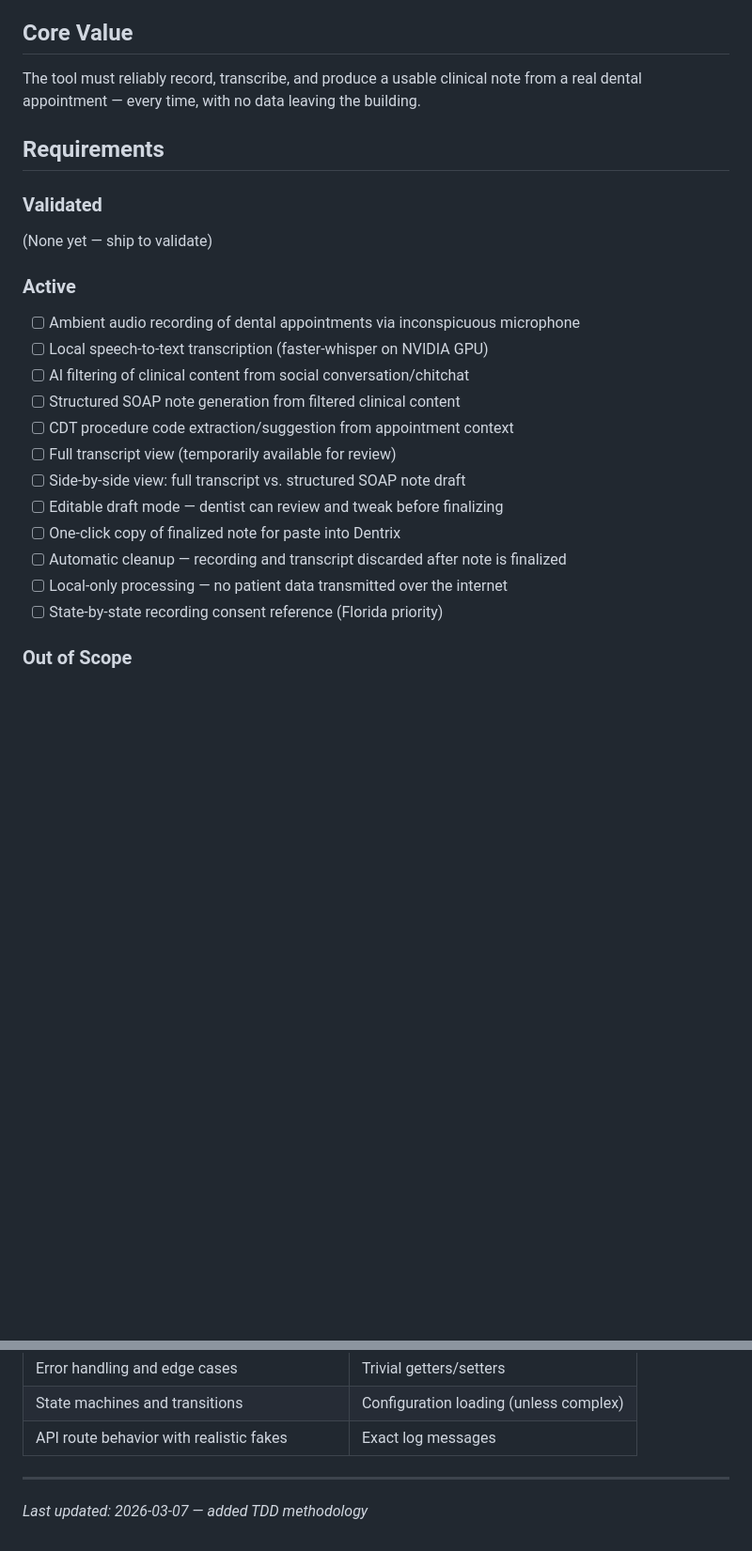
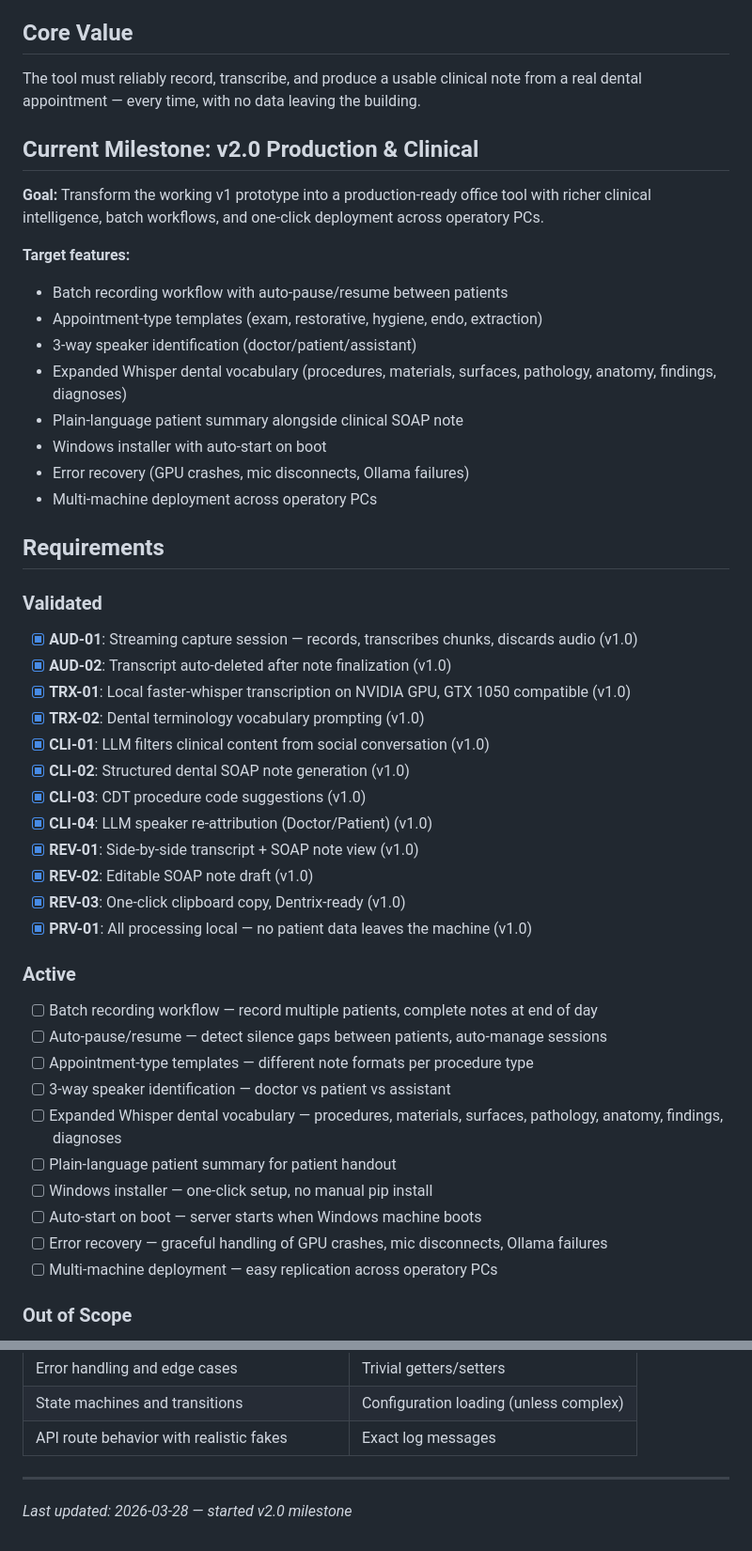
Before and after one commit to Deeps-Plato/dental-notes, a Markdown page: .planning/PROJECT.md, 2 parts joined by grey strips. Shown at 94% size. Rendered like a GitHub page; blank space fills up the shorter version.

Commit message:
docs: start milestone v2.0 Production & Clinical

```diff
--- a/.planning/PROJECT.md
+++ b/.planning/PROJECT.md
@@ -8,26 +8,49 @@ A privacy-first ambient clinical note-taking tool for dental practices. Records
 
 The tool must reliably record, transcribe, and produce a usable clinical note from a real dental appointment — every time, with no data leaving the building.
 
+## Current Milestone: v2.0 Production & Clinical
+
+**Goal:** Transform the working v1 prototype into a production-ready office tool with richer clinical intelligence, batch workflows, and one-click deployment across operatory PCs.
+
+**Target features:**
+- Batch recording workflow with auto-pause/resume between patients
+- Appointment-type templates (exam, restorative, hygiene, endo, extraction)
+- 3-way speaker identification (doctor/patient/assistant)
+- Expanded Whisper dental vocabulary (procedures, materials, surfaces, pathology, anatomy, findings, diagnoses)
+- Plain-language patient summary alongside clinical SOAP note
+- Windows installer with auto-start on boot
+- Error recovery (GPU crashes, mic disconnects, Ollama failures)
+- Multi-machine deployment across operatory PCs
+
 ## Requirements
 
 ### Validated
 
-(None yet — ship to validate)
+- [x] **AUD-01**: Streaming capture session — records, transcribes chunks, discards audio (v1.0)
+- [x] **AUD-02**: Transcript auto-deleted after note finalization (v1.0)
+- [x] **TRX-01**: Local faster-whisper transcription on NVIDIA GPU, GTX 1050 compatible (v1.0)
+- [x] **TRX-02**: Dental terminology vocabulary prompting (v1.0)
+- [x] **CLI-01**: LLM filters clinical content from social conversation (v1.0)
+- [x] **CLI-02**: Structured dental SOAP note generation (v1.0)
+- [x] **CLI-03**: CDT procedure code suggestions (v1.0)
+- [x] **CLI-04**: LLM speaker re-attribution (Doctor/Patient) (v1.0)
+- [x] **REV-01**: Side-by-side transcript + SOAP note view (v1.0)
+- [x] **REV-02**: Editable SOAP note draft (v1.0)
+- [x] **REV-03**: One-click clipboard copy, Dentrix-ready (v1.0)
+- [x] **PRV-01**: All processing local — no patient data leaves the machine (v1.0)
 
 ### Active
 
-- [ ] Ambient audio recording of dental appointments via inconspicuous microphone
-- [ ] Local speech-to-text transcription (faster-whisper on NVIDIA GPU)
-- [ ] AI filtering of clinical content from social conversation/chitchat
-- [ ] Structured SOAP note generation from filtered clinical content
-- [ ] CDT procedure code extraction/suggestion from appointment context
-- [ ] Full transcript view (temporarily available for review)
-- [ ] Side-by-side view: full transcript vs. structured SOAP note draft
-- [ ] Editable draft mode — dentist can review and tweak before finalizing
-- [ ] One-click copy of finalized note for paste into Dentrix
-- [ ] Automatic cleanup — recording and transcript discarded after note is finalized
-- [ ] Local-only processing — no patient data transmitted over the internet
-- [ ] State-by-state recording consent reference (Florida priority)
+- [ ] Batch recording workflow — record multiple patients, complete notes at end of day
+- [ ] Auto-pause/resume — detect silence gaps between patients, auto-manage sessions
+- [ ] Appointment-type templates — different note formats per procedure type
+- [ ] 3-way speaker identification — doctor vs patient vs assistant
+- [ ] Expanded Whisper dental vocabulary — procedures, materials, surfaces, pathology, anatomy, findings, diagnoses
+- [ ] Plain-language patient summary for patient handout
+- [ ] Windows installer — one-click setup, no manual pip install
+- [ ] Auto-start on boot — server starts when Windows machine boots
+- [ ] Error recovery — graceful handling of GPU crashes, mic disconnects, Ollama failures
+- [ ] Multi-machine deployment — easy replication across operatory PCs
 
 ### Out of Scope
 
@@ -117,4 +140,4 @@ v1 delivered 128 passing tests and zero working product. The tests verified mock
 | API route behavior with realistic fakes | Exact log messages |
 
 ---
-*Last updated: 2026-03-07 — added TDD methodology*
+*Last updated: 2026-03-28 — started v2.0 milestone*
```
Also changed, not shown: .planning/STATE.md (+19 -19 lines).
